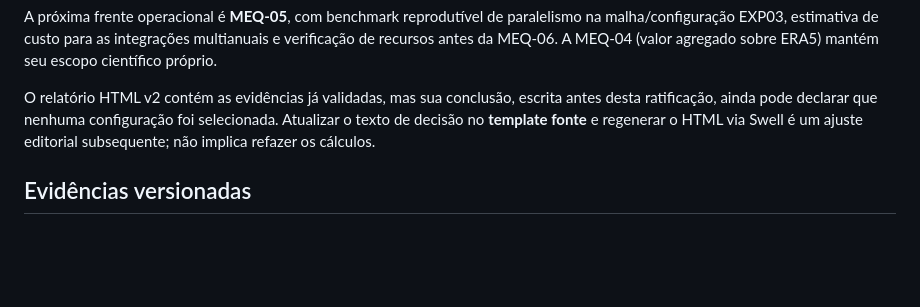
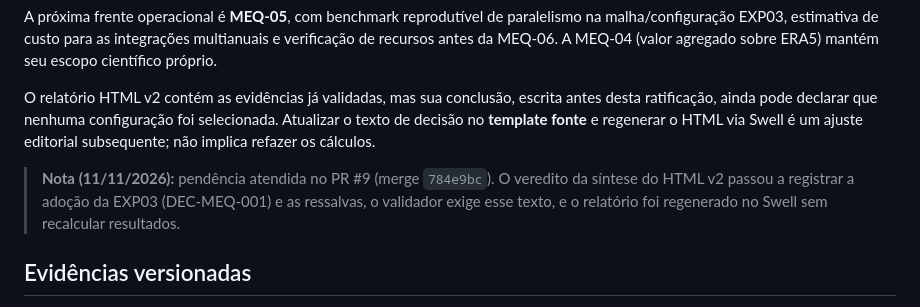
Before and after one commit to daniloceano/mpas-meqbr-experiments, a Markdown page: research/MEQ-03-selection-decision.md, the part around the change. GitHub-like rendering; blank space fills up the shorter version.

Commit message:
docs: record that the HTML v2 decision text was updated (PR #9, 784e9bc)
Co-Authored-By: Claude Opus 5.5 <noreply@anthropic.com>

```diff
--- a/research/MEQ-03-selection-decision.md
+++ b/research/MEQ-03-selection-decision.md
@@ -27,6 +27,8 @@ A próxima frente operacional é **MEQ-05**, com benchmark reprodutível de para
 
 O relatório HTML v2 contém as evidências já validadas, mas sua conclusão, escrita antes desta ratificação, ainda pode declarar que nenhuma configuração foi selecionada. Atualizar o texto de decisão no **template fonte** e regenerar o HTML via Swell é um ajuste editorial subsequente; não implica refazer os cálculos.
 
+> **Nota (11/11/2026):** pendência atendida no PR #9 (merge `784e9bc`). O veredito da síntese do HTML v2 passou a registrar a adoção da EXP03 (DEC-MEQ-001) e as ressalvas, o validador exige esse texto, e o relatório foi regenerado no Swell sem recalcular resultados.
+
 ## Evidências versionadas
 
 - [Métricas LiDAR](../results/tables/site_metrics.csv)
```
Also changed, not shown: research/ROADMAP.md (+1 -1 lines).
